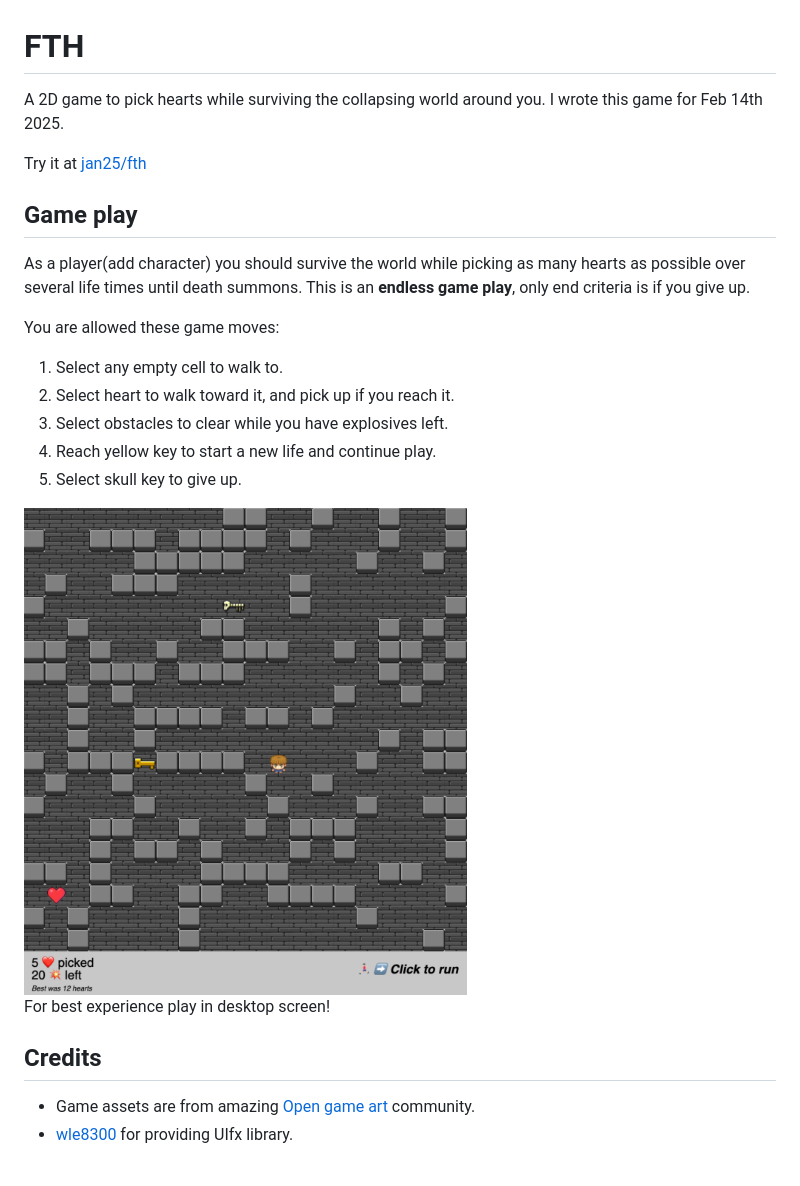
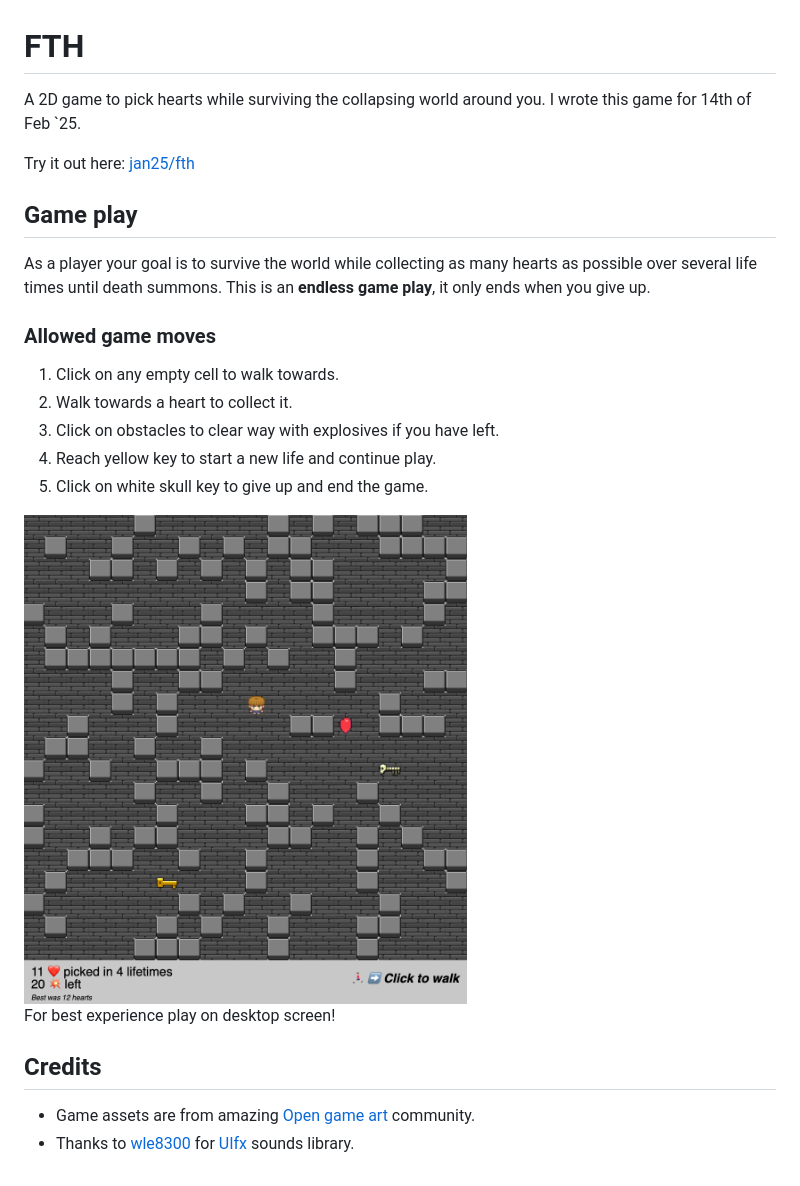
Before and after one commit to jan25/fth, a Markdown page: README.md, the part around the change. Rendered like a GitHub page; pictures changed too: assets/game.png.

```diff
--- a/README.md
+++ b/README.md
@@ -1,26 +1,26 @@
 # FTH
 
-A 2D game to pick hearts while surviving the collapsing world around you. I wrote this game for Feb 14th 2025.
+A 2D game to pick hearts while surviving the collapsing world around you. I wrote this game for 14th of Feb `25.
 
-Try it at [jan25/fth](https://jan25.github.io/fth/)
+Try it out here: [jan25/fth](https://jan25.github.io/fth/)
 
 ## Game play
 
-As a player(add character) you should survive the world while picking as many hearts as possible over several life times until death summons. This is an **endless game play**, only end criteria is if you give up.
+As a player your goal is to survive the world while collecting as many hearts as possible over several life times until death summons. This is an **endless game play**, it only ends when you give up.
 
-You are allowed these game moves:
+### Allowed game moves
 
-1. Select any empty cell to walk to.
-2. Select heart to walk toward it, and pick up if you reach it.
-3. Select obstacles to clear while you have explosives left.
+1. Click on any empty cell to walk towards.
+2. Walk towards a heart to collect it.
+3. Click on obstacles to clear way with explosives if you have left.
 4. Reach yellow key to start a new life and continue play.
-5. Select skull key to give up.
+5. Click on white skull key to give up and end the game.
 
 <img src="./assets/game.png" width="443" />
 
-For best experience play in desktop screen!
+For best experience play on desktop screen!
 
 ## Credits
 
 - Game assets are from amazing [Open game art](https://opengameart.org/) community.
-- [wle8300](https://github.com/wle8300) for providing UIfx library.
+- Thanks to [wle8300](https://github.com/wle8300) for [UIfx](https://github.com/wle8300/uifx) sounds library.
```
Also changed, not shown: 2 other files.
